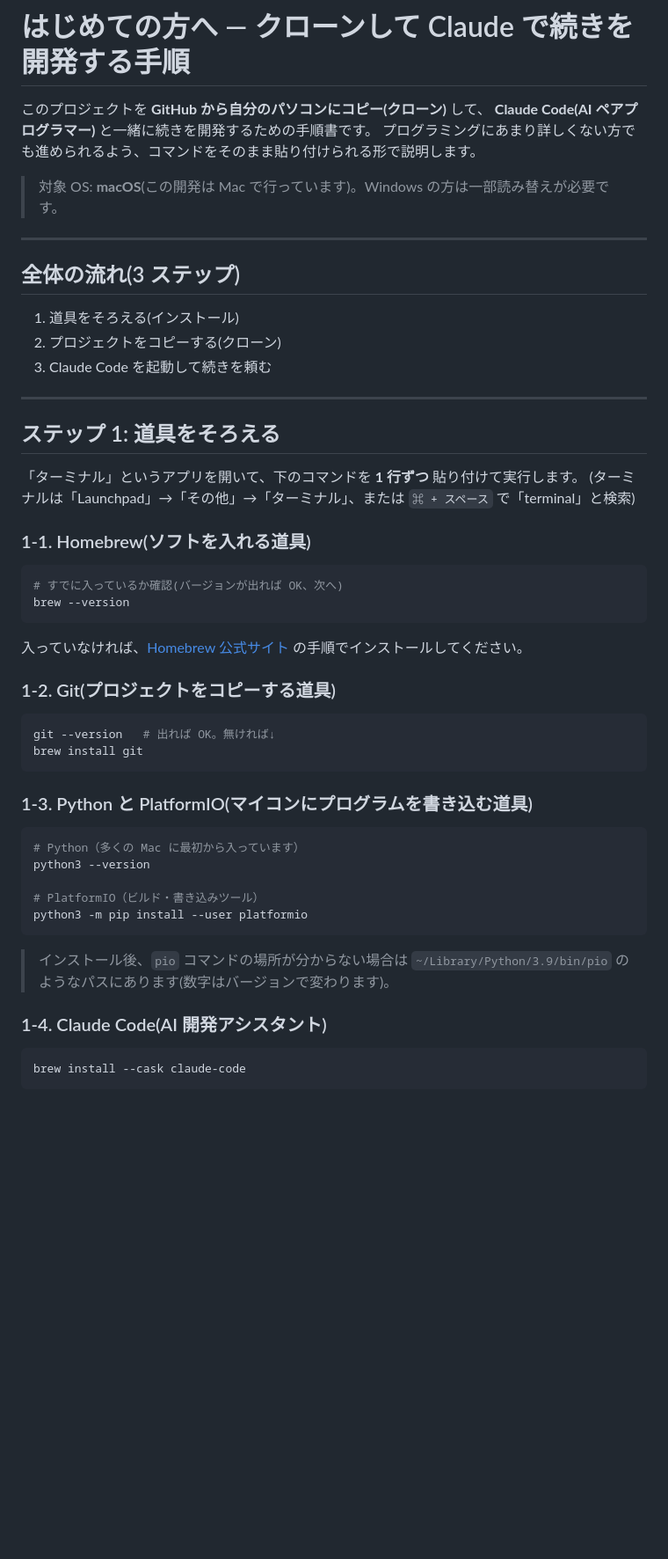
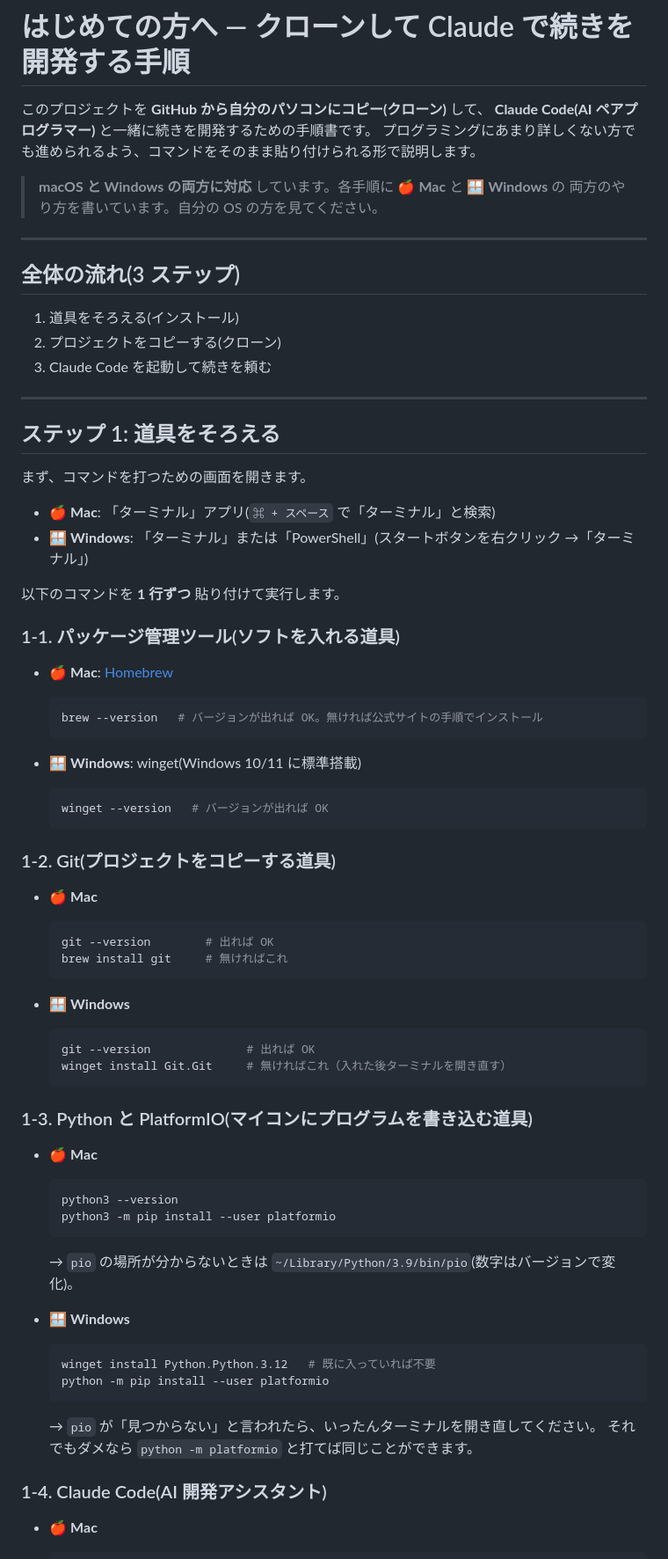
Before and after one commit to sastles-com/badge, a Markdown page: docs/GETTING_STARTED.md, the part around one of its changes. Shown at 88% size. Drawn GitHub-style; blank space fills up the shorter version.

Commit message:
docs: GETTING_STARTED を Windows 対応に
各手順に macOS / Windows 両方のコマンドを併記(winget/PowerShell、COM ポート、
pio が見つからない場合の python -m platformio など)。

Co-Authored-By: Claude Fable 5 <noreply@anthropic.com>

````diff
--- a/docs/GETTING_STARTED.md
+++ b/docs/GETTING_STARTED.md
@@ -4,7 +4,8 @@
 **Claude Code(AI ペアプログラマー)** と一緒に続きを開発するための手順書です。
 プログラミングにあまり詳しくない方でも進められるよう、コマンドをそのまま貼り付けられる形で説明します。
 
-> 対象 OS: **macOS**(この開発は Mac で行っています)。Windows の方は一部読み替えが必要です。
+> **macOS と Windows の両方に対応** しています。各手順に 🍎 **Mac** と 🪟 **Windows** の
+> 両方のやり方を書いています。自分の OS の方を見てください。
 
 ---
 
@@ -18,41 +19,65 @@
 
 ## ステップ 1: 道具をそろえる
 
-「ターミナル」というアプリを開いて、下のコマンドを **1 行ずつ** 貼り付けて実行します。
-(ターミナルは「Launchpad」→「その他」→「ターミナル」、または `⌘ + スペース` で「terminal」と検索)
+まず、コマンドを打つための画面を開きます。
 
-### 1-1. Homebrew(ソフトを入れる道具)
+- 🍎 **Mac**: 「ターミナル」アプリ(`⌘ + スペース` で「ターミナル」と検索)
+- 🪟 **Windows**: 「ターミナル」または「PowerShell」(スタートボタンを右クリック →「ターミナル」)
 
-```bash
-# すでに入っているか確認(バージョンが出れば OK、次へ)
-brew --version
-```
+以下のコマンドを **1 行ずつ** 貼り付けて実行します。
 
-入っていなければ、[Homebrew 公式サイト](https://brew.sh/index_ja) の手順でインストールしてください。
+### 1-1. パッケージ管理ツール(ソフトを入れる道具)
+
+- 🍎 **Mac**: [Homebrew](https://brew.sh/index_ja)
+
+  ```bash
+  brew --version   # バージョンが出れば OK。無ければ公式サイトの手順でインストール
+  ```
+
+- 🪟 **Windows**: winget(Windows 10/11 に標準搭載)
+
+  ```powershell
+  winget --version   # バージョンが出れば OK
+  ```
 
 ### 1-2. Git(プロジェクトをコピーする道具)
 
-```bash
-git --version   # 出れば OK。無ければ↓
-brew install git
-```
+- 🍎 **Mac**
+
+  ```bash
+  git --version        # 出れば OK
+  brew install git     # 無ければこれ
+  ```
+
+- 🪟 **Windows**
+
+  ```powershell
+  git --version              # 出れば OK
+  winget install Git.Git     # 無ければこれ（入れた後ターミナルを開き直す）
+  ```
 
 ### 1-3. Python と PlatformIO(マイコンにプログラムを書き込む道具)
 
-```bash
-# Python（多くの Mac に最初から入っています）
-python3 --version
+- 🍎 **Mac**
 
-# PlatformIO（ビルド・書き込みツール）
-python3 -m pip install --user platformio
-```
+  ```bash
+  python3 --version
+  python3 -m pip install --user platformio
+  ```
 
-> インストール後、`pio` コマンドの場所が分からない場合は
-> `~/Library/Python/3.9/bin/pio` のようなパスにあります(数字はバージョンで変わります)。
+  → `pio` の場所が分からないときは `~/Library/Python/3.9/bin/pio`(数字はバージョンで変化)。
+
+- 🪟 **Windows**
+
+  ```powershell
+  winget install Python.Python.3.12   # 既に入っていれば不要
+  python -m pip install --user platformio
+  ```
+
+  → `pio` が「見つからない」と言われたら、いったんターミナルを開き直してください。
+  それでもダメなら `python -m platformio` と打てば同じことができます。
 
 ### 1-4. Claude Code(AI 開発アシスタント)
 
-```bash
-brew install --cask claude-code
-```
+- 🍎 **Mac**
 
````
Also changed, not shown: other parts of docs/GETTING_STARTED.md (+49 -24 lines).
